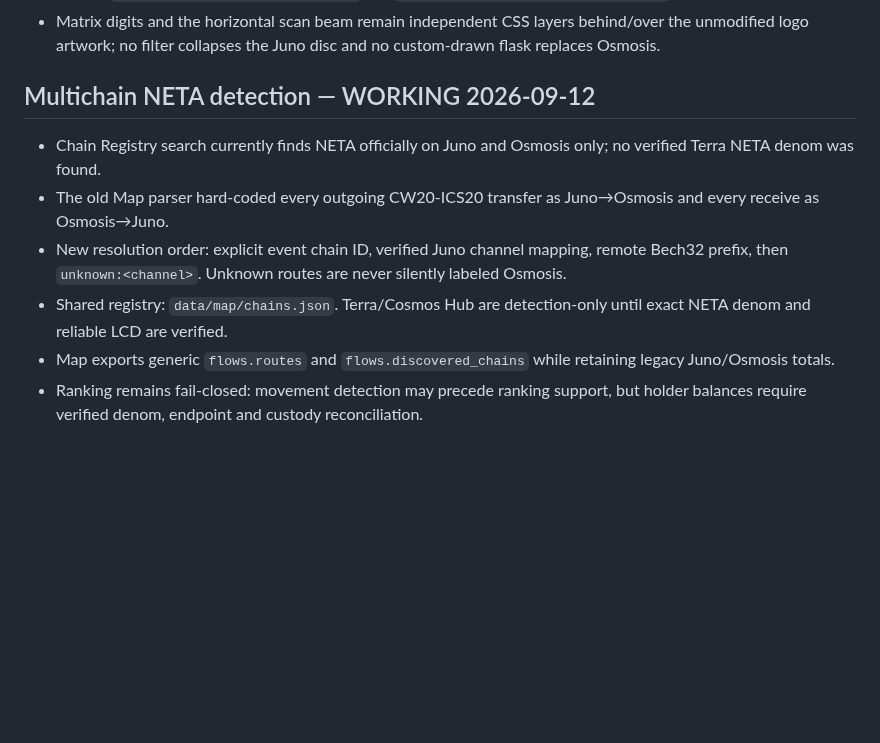
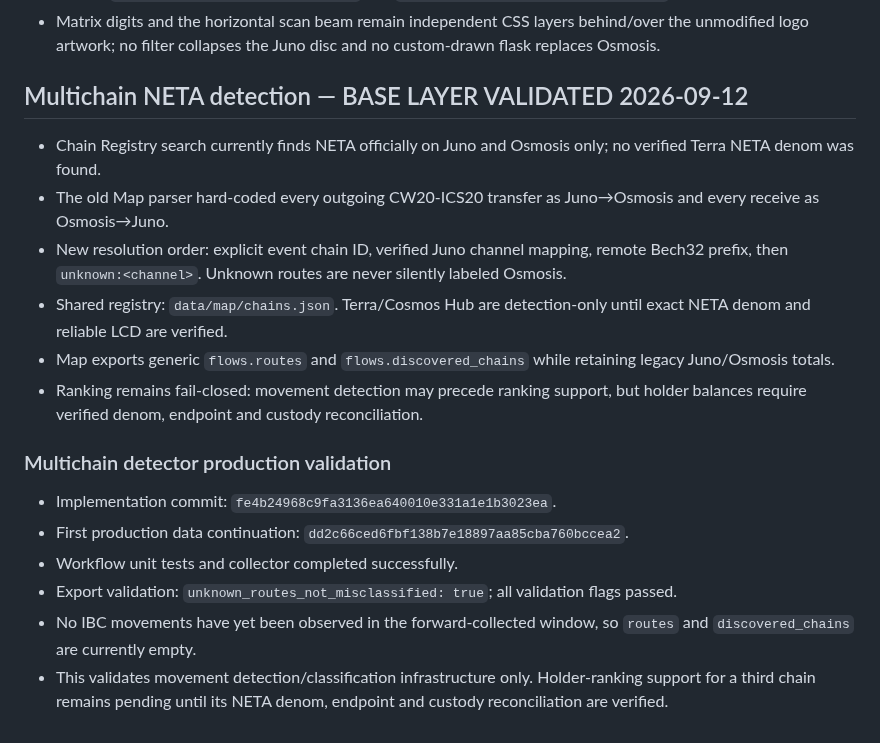
Before and after one commit to cristianoneta/neta-website, a Markdown page: docs/NETA_REBORN_CHECKPOINT.md, the part around the change. Drawn GitHub-style; blank space fills up the shorter version.

Commit message:
docs: validate multichain NETA detector

```diff
--- a/docs/NETA_REBORN_CHECKPOINT.md
+++ b/docs/NETA_REBORN_CHECKPOINT.md
@@ -315,7 +315,7 @@ Diagnostic findings:
 - Matrix digits and the horizontal scan beam remain independent CSS layers behind/over the unmodified logo artwork; no filter collapses the Juno disc and no custom-drawn flask replaces Osmosis.
 
 
-## Multichain NETA detection — WORKING 2026-09-12
+## Multichain NETA detection — BASE LAYER VALIDATED 2026-09-12
 
 - Chain Registry search currently finds NETA officially on Juno and Osmosis only; no verified Terra NETA denom was found.
 - The old Map parser hard-coded every outgoing CW20-ICS20 transfer as Juno→Osmosis and every receive as Osmosis→Juno.
@@ -323,3 +323,13 @@ Diagnostic findings:
 - Shared registry: `data/map/chains.json`. Terra/Cosmos Hub are detection-only until exact NETA denom and reliable LCD are verified.
 - Map exports generic `flows.routes` and `flows.discovered_chains` while retaining legacy Juno/Osmosis totals.
 - Ranking remains fail-closed: movement detection may precede ranking support, but holder balances require verified denom, endpoint and custody reconciliation.
+
+
+### Multichain detector production validation
+
+- Implementation commit: `fe4b24968c9fa3136ea640010e331a1e1b3023ea`.
+- First production data continuation: `dd2c66ced6fbf138b7e18897aa85cba760bccea2`.
+- Workflow unit tests and collector completed successfully.
+- Export validation: `unknown_routes_not_misclassified: true`; all validation flags passed.
+- No IBC movements have yet been observed in the forward-collected window, so `routes` and `discovered_chains` are currently empty.
+- This validates movement detection/classification infrastructure only. Holder-ranking support for a third chain remains pending until its NETA denom, endpoint and custody reconciliation are verified.
```
